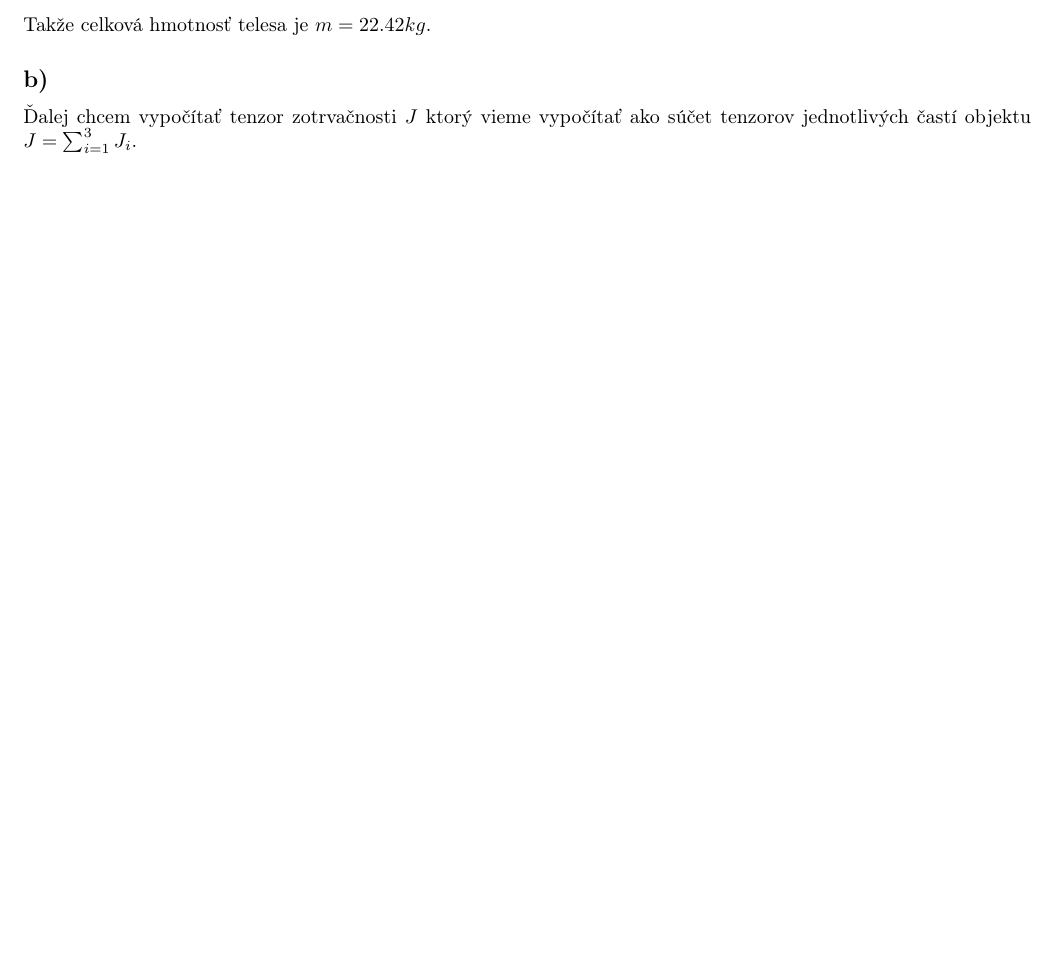
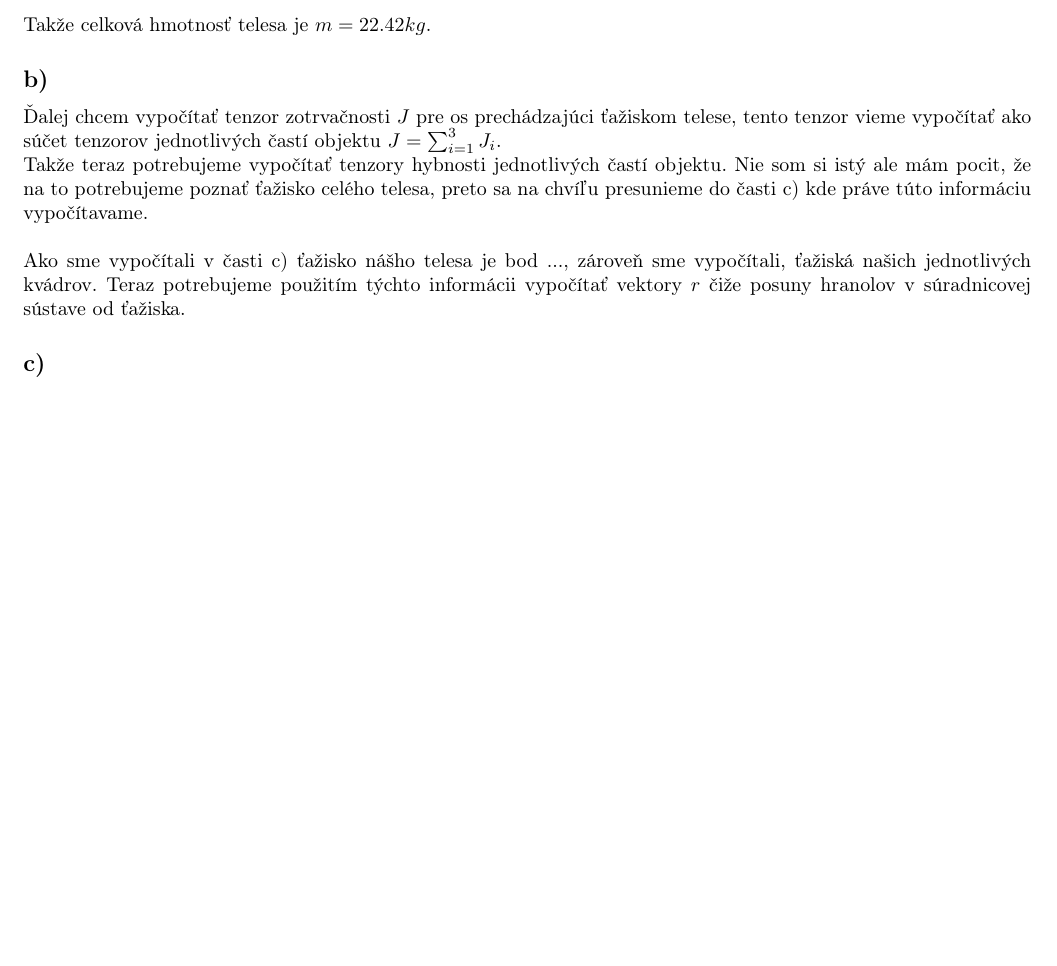
Before and after one commit to MarianK-py/HW3, a LaTeX document (modelling_hw3_kravec.tex): part of page 2 of 2, cut so that both start at the same text, the shorter picture padded with empty space. Compiled offline with pdfLaTeX.

Commit message:
More text

```diff
--- a/modelling_hw3_kravec.tex
+++ b/modelling_hw3_kravec.tex
@@ -112,5 +112,13 @@
 
 	\subsection{}
 
-	Ďalej chcem vypočítať tenzor zotrvačnosti $J$ ktorý vieme vypočítať ako súčet tenzorov jednotlivých častí objektu $J = \sum_{i=1}^{3} J_i$.
+	Ďalej chcem vypočítať tenzor zotrvačnosti $J$ pre os prechádzajúci ťažiskom telese, tento tenzor vieme vypočítať ako súčet tenzorov jednotlivých častí objektu $J = \sum_{i=1}^{3} J_i$.
+	\\
+	Takže teraz potrebujeme vypočítať tenzory hybnosti jednotlivých častí objektu. Nie som si istý ale mám pocit, že na to potrebujeme poznať ťažisko celého telesa, preto sa na chvíľu presunieme do časti c) kde práve túto informáciu vypočítavame.
+	\\
+	\\
+	Ako sme  vypočítali v časti c) ťažisko nášho telesa je bod $...$, zároveň sme vypočítali, ťažiská našich jednotlivých kvádrov. Teraz potrebujeme použitím týchto informácii vypočítať vektory $r$ čiže posuny hranolov v súradnicovej sústave od ťažiska.
+
+	\subsection{}
+
 \end{document}
```
Also changed, not shown: modelling_hw3_kravec.pdf, 4 other files.
